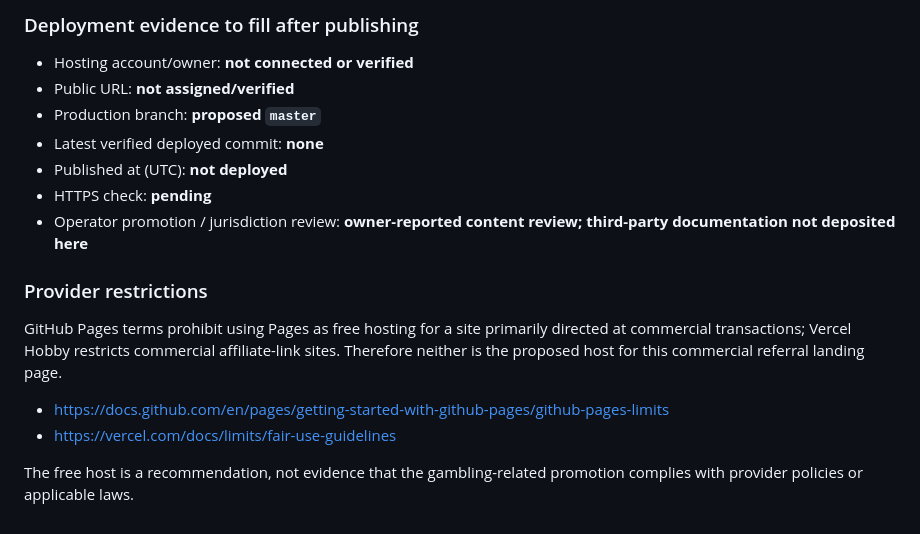
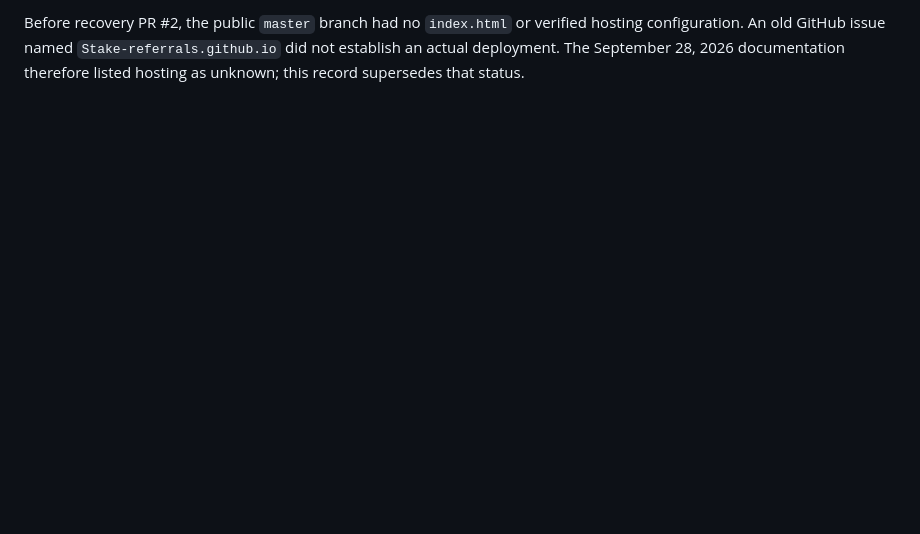
Before and after one commit to ADUB303CO/DopeLife-inc., a Markdown page: docs/DEPLOYMENT.md, the part around one of its changes. Rendered like a GitHub page; blank space fills up the shorter version.

```diff
--- a/docs/DEPLOYMENT.md
+++ b/docs/DEPLOYMENT.md
@@ -77,22 +39 @@ Cloudflare product docs:
-### Deployment evidence to fill after publishing
-
-- Hosting account/owner: **not connected or verified**
-- Public URL: **not assigned/verified**
-- Production branch: **proposed `master`**
-- Latest verified deployed commit: **none**
-- Published at (UTC): **not deployed**
-- HTTPS check: **pending**
-- Operator promotion / jurisdiction review: **owner-reported content review;
-  third-party documentation not deposited here**
-
-### Provider restrictions
-
-GitHub Pages terms prohibit using Pages as free hosting for a site primarily
-directed at commercial transactions; Vercel Hobby restricts commercial
-affiliate-link sites. Therefore neither is the proposed host for this
-commercial referral landing page.
-- https://docs.github.com/en/pages/getting-started-with-github-pages/github-pages-limits
-- https://vercel.com/docs/limits/fair-use-guidelines
-
-The free host is a recommendation, not evidence that the gambling-related
-promotion complies with provider policies or applicable laws.
+Before recovery PR #2, the public `master` branch had no `index.html` or verified hosting configuration. An old GitHub issue named `Stake-referrals.github.io` did not establish an actual deployment. The September 28, 2026 documentation therefore listed hosting as unknown; this record supersedes that status.
```
Also changed, not shown: other parts of docs/DEPLOYMENT.md (+28 -66 lines).
